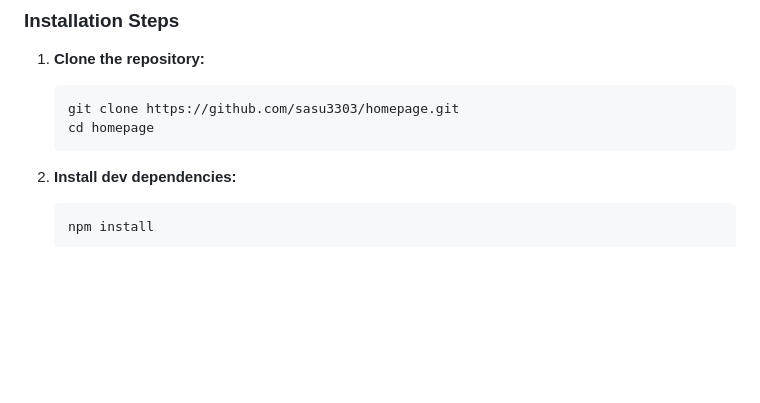
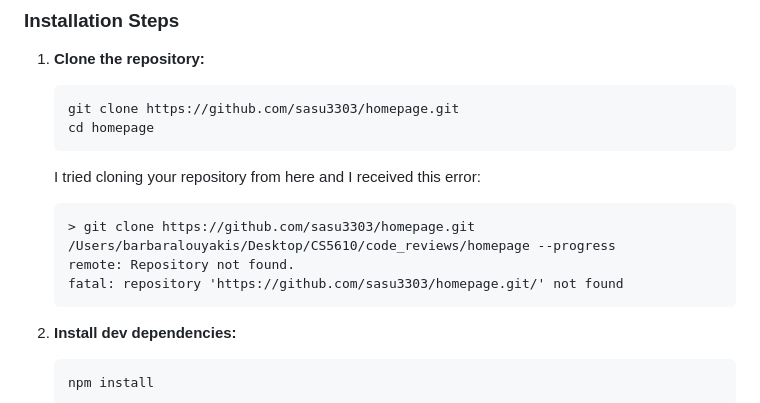
Before and after one commit to sasu3303/Personal-Homepage, a Markdown page: README.md, the part around the change. Drawn GitHub-style; blank space fills up the shorter version.

Commit message:
Document cloning error for the repository
Added a note about a cloning error for the repository. I may just be doing it incorrectly but I tried in the VSCode terminal as well as the terminal on my Mac and got the same error.

````diff
--- a/README.md
+++ b/README.md
@@ -90,6 +90,12 @@ homepage/
    git clone https://github.com/sasu3303/homepage.git
    cd homepage
    ```
+   I tried cloning your repository from here and I received this error:
+   ```
+   > git clone https://github.com/sasu3303/homepage.git       /Users/barbaralouyakis/Desktop/CS5610/code_reviews/homepage --progress
+   remote: Repository not found.
+   fatal: repository 'https://github.com/sasu3303/homepage.git/' not found
+   ```
 
 2. **Install dev dependencies:**
    ```bash
````
